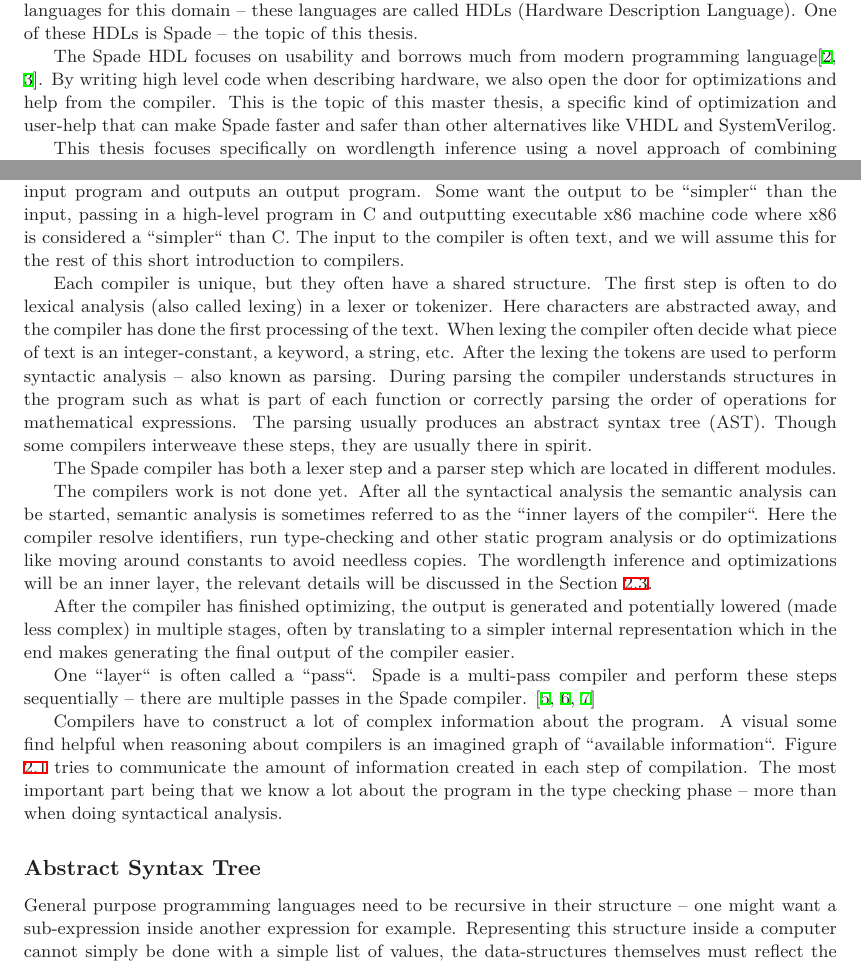
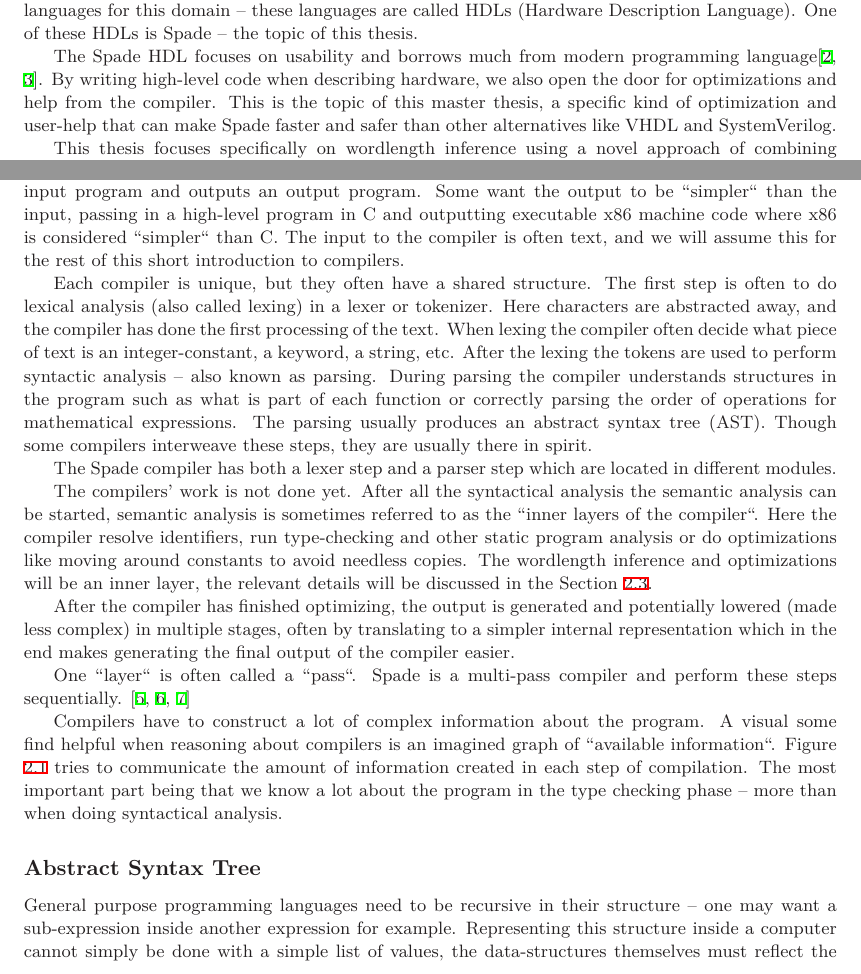
Before and after one commit to FredTheDino/thesis-spade-lang, a LaTeX thesis (documents/thesis.tex, which reads documents/background.tex, documents/introduction.tex): two parts of pages 7 and 9 of 50, joined at a grey line, cut so that both start at the same text. Compiled offline with XeLaTeX; a LaTeX package or settings file that is missing is left out.

Commit message:
More fixes

```diff
--- a/documents/background.tex
+++ b/documents/background.tex
@@ -7,17 +7,17 @@ This chapter gives a brief introduction to programming languages and programming
 % Wordlengths, HDLs and also get a section describing how they fit into this work.
 
 \section{Introduction to Compiler Structure}
-What constitutes a compiler is not always obvious. A compiler, in the most banal sense, takes an input program and outputs an output program. Some want the output to be ``simpler`` than the input, passing in a high-level program in C and outputting executable x86 machine code where x86 is considered a ``simpler`` than C. The input to the compiler is often text, and we will assume this for the rest of this short introduction to compilers.
+What constitutes a compiler is not always obvious. A compiler, in the most banal sense, takes an input program and outputs an output program. Some want the output to be ``simpler`` than the input, passing in a high-level program in C and outputting executable x86 machine code where x86 is considered ``simpler`` than C. The input to the compiler is often text, and we will assume this for the rest of this short introduction to compilers.
 
 Each compiler is unique, but they often have a shared structure. The first step is often to do lexical analysis (also called lexing) in a lexer or tokenizer. Here characters are abstracted away, and the compiler has done the first processing of the text. When lexing the compiler often decide what piece of text is an integer-constant, a keyword, a string, etc. After the lexing the tokens are used to perform syntactic analysis -- also known as parsing. During parsing the compiler understands structures in the program such as what is part of each function or correctly parsing the order of operations for mathematical expressions. The parsing usually produces an abstract syntax tree (AST). Though some compilers interweave these steps, they are usually there in spirit.
 
 The Spade compiler has both a lexer step and a parser step which are located in different modules.
 
-The compilers work is not done yet. After all the syntactical analysis the semantic analysis can be started, semantic analysis is sometimes referred to as the ``inner layers of the compiler``. Here the compiler resolve identifiers, run type-checking and other static program analysis or do optimizations like moving around constants to avoid needless copies. The wordlength inference and optimizations will be an inner layer, the relevant details will be discussed in the Section \ref{sec:TypeChecking}.
+The compilers' work is not done yet. After all the syntactical analysis the semantic analysis can be started, semantic analysis is sometimes referred to as the ``inner layers of the compiler``. Here the compiler resolve identifiers, run type-checking and other static program analysis or do optimizations like moving around constants to avoid needless copies. The wordlength inference and optimizations will be an inner layer, the relevant details will be discussed in the Section \ref{sec:TypeChecking}.
 
 After the compiler has finished optimizing, the output is generated and potentially lowered (made less complex) in multiple stages, often by translating to a simpler internal representation which in the end makes generating the final output of the compiler easier.
 
-One ``layer`` is often called a ``pass``. Spade is a multi-pass compiler and perform these steps sequentially -- there are multiple passes in the Spade compiler.
+One ``layer`` is often called a ``pass``. Spade is a multi-pass compiler and perform these steps sequentially.
 \cite{src:DragonBook, src:CraftingInterp, src:KKLectures}
 
 \begin{figure}[h!]
@@ -41,7 +41,7 @@ One ``layer`` is often called a ``pass``. Spade is a multi-pass compiler and per
 Compilers have to construct a lot of complex information about the program. A visual some find helpful when reasoning about compilers is an imagined graph of ``available information``. Figure \ref{fig:InformationCompilation} tries to communicate the amount of information created in each step of compilation. The most important part being that we know a lot about the program in the type checking phase -- more than when doing syntactical analysis.
 
 \subsection{Abstract Syntax Tree}
-General purpose programming languages need to be recursive in their structure -- one might want a sub-expression inside another expression for example. Representing this structure inside a computer cannot simply be done with a simple list of values, the data-structures themselves must reflect the structure of the language. One very popular way of storing this recursive syntactical information is by using an abstract syntax tree (often referred to as an AST). An AST describes the structure of the program.
+General purpose programming languages need to be recursive in their structure -- one may want a sub-expression inside another expression for example. Representing this structure inside a computer cannot simply be done with a simple list of values, the data-structures themselves must reflect the structure of the language. One very popular way of storing this recursive syntactical information is by using an abstract syntax tree (often referred to as an AST). An AST describes the structure of the program.
 
 
 \begin{figure}[h!]
--- a/documents/introduction.tex
+++ b/documents/introduction.tex
@@ -2,7 +2,7 @@
 \label{chaIntro}
 Computers are the working horse of the digital age -- the usefulness of computers in data processing cannot be overstated. A computer is of course a very general term and referred to an occupation in the times before digital computers \cite{src:ComputerOccupation}. Being able to do computations fast is important. One way to do computations very fast is to make dedicated hardware for them. Dedicated hardware can run fast, requires little power but is expensive to produce single circuits. There is however an alternative, FPGAs (Field Programmable Gate Arrays). An FPGA is a piece of dedicated hardware that can be programmed and is today used a lot in the military and for hardware prototyping. FPGAs are programmed very differently from ''traditional computers'' and there are a multitude of programming languages for this domain -- these languages are called HDLs (Hardware Description Language). One of these HDLs is Spade -- the topic of this thesis.
 
-The Spade HDL focuses on usability and borrows much from modern programming language\cite{src:spadeSomething, src:spadeAnHDL}. By writing high level code when describing hardware, we also open the door for optimizations and help from the compiler. This is the topic of this master thesis, a specific kind of optimization and user-help that can make Spade faster and safer than other alternatives like VHDL and SystemVerilog.
+The Spade HDL focuses on usability and borrows much from modern programming language\cite{src:spadeSomething, src:spadeAnHDL}. By writing high-level code when describing hardware, we also open the door for optimizations and help from the compiler. This is the topic of this master thesis, a specific kind of optimization and user-help that can make Spade faster and safer than other alternatives like VHDL and SystemVerilog.
 
 This thesis focuses specifically on wordlength inference using a novel approach of combining wordlength inference with type inference. Wordlength is the number of bits to allocate to a value and when creating hardware you often have to specify this yourself. Getting this wordlength right everywhere can be tedious and time consuming. A small error in the wordlength may cause faults in the program and a too large wordlength wastes resources.
 Since the compiler has access to all the source code for the hardware, the compiler should be able to check the wordlengths everywhere and potentially optimize the wordlength where bits go unused. Putting these optimizations in the compiler allows code to be more general which aids reuse, a good practice in the modern software industry.
```
